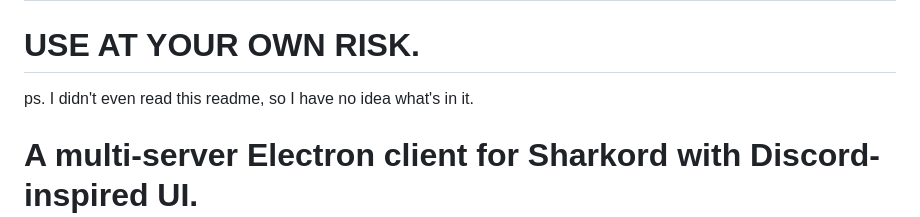
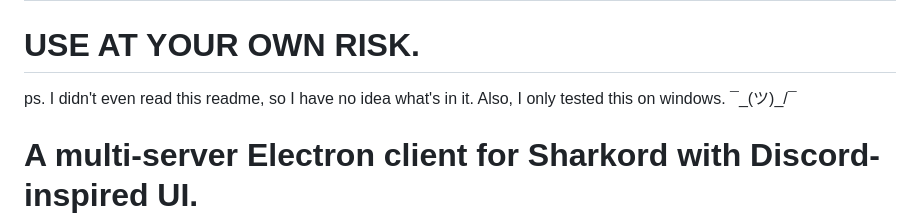
Before and after one commit to Sweets-omg/Sweetshark-client, a Markdown page: README.md, the part around the change. Rendered like a GitHub page.

```diff
--- a/README.md
+++ b/README.md
@@ -4,7 +4,7 @@
 
 # USE AT YOUR OWN RISK.
 
-ps. I didn't even read this readme, so I have no idea what's in it.
+ps. I didn't even read this readme, so I have no idea what's in it. Also, I only tested this on windows. ¯\_(ツ)_/¯
 
 # A multi-server Electron client for Sharkord with Discord-inspired UI.
 
```
